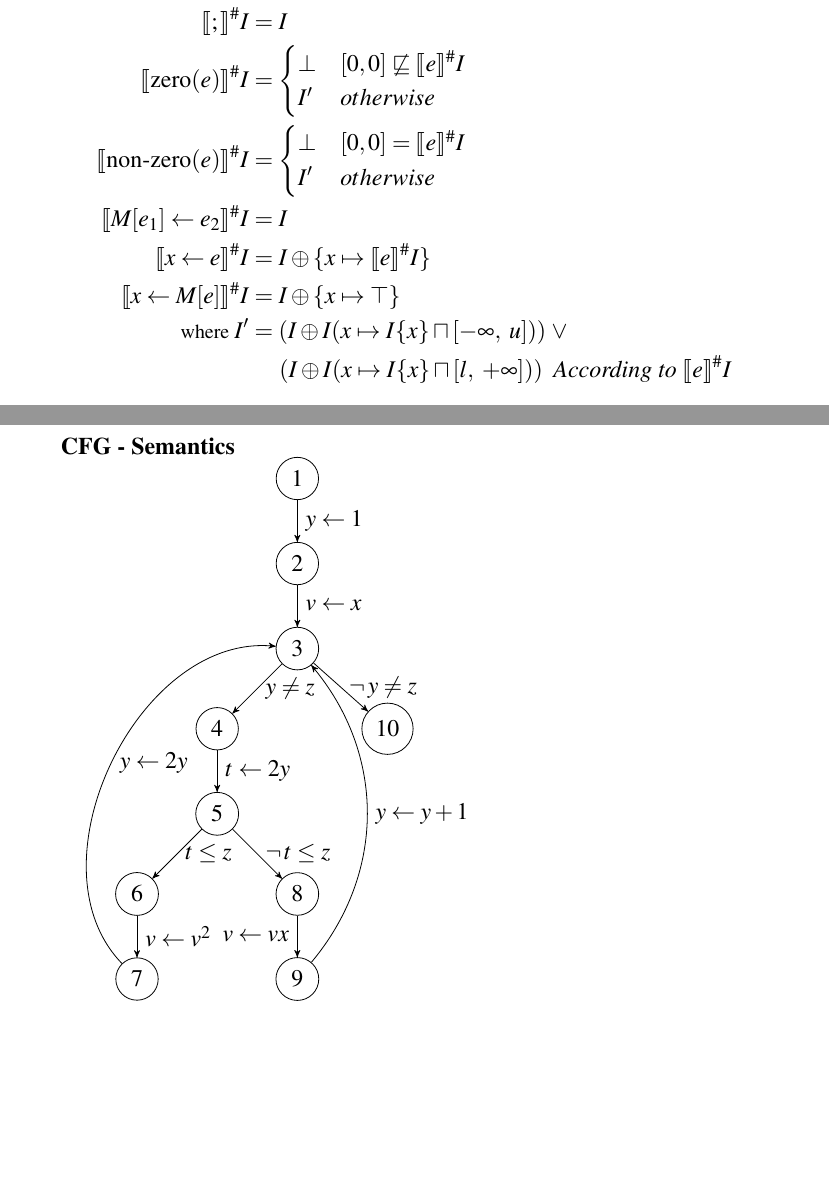
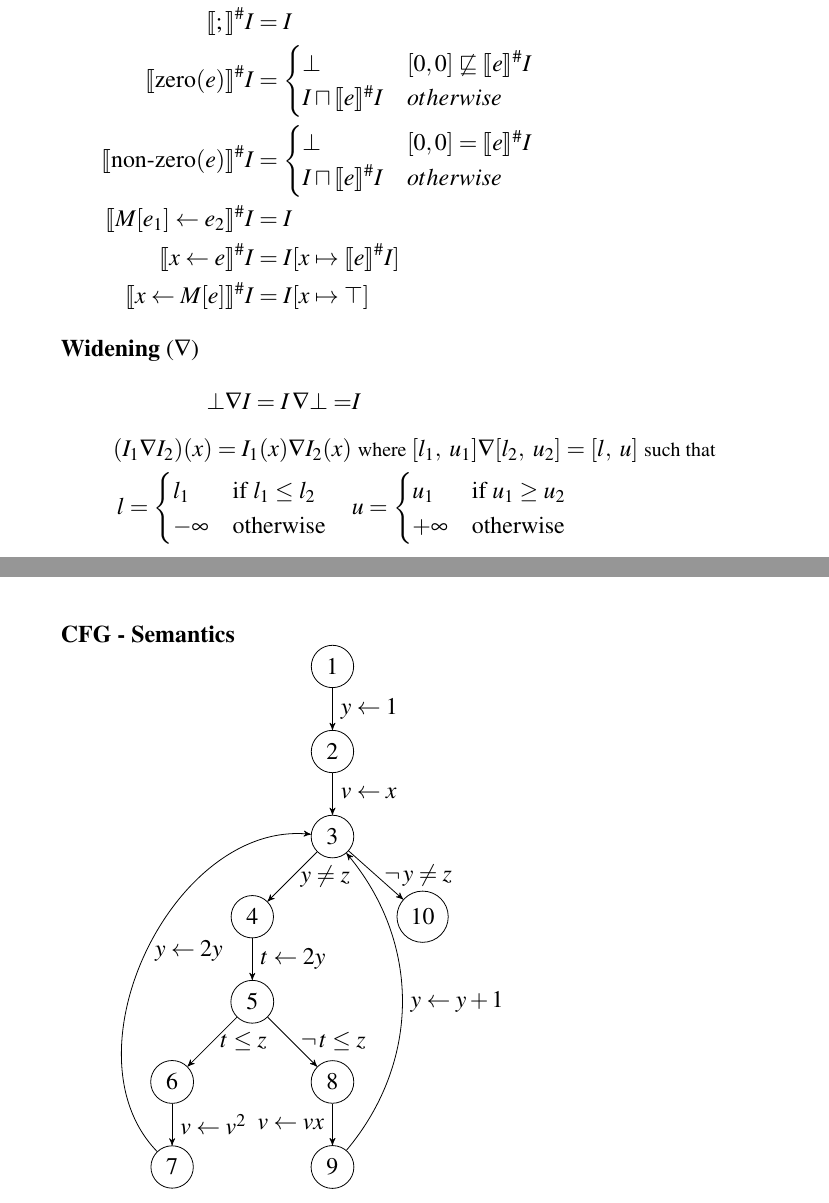
Before and after one commit to MicMarte/Appunti_Analisi_Sistemi_Informatici, a LaTeX document (RegoleAnalisiStatica.tex): two parts of pages 9 and 13 of 13 before the commit and two parts of pages 9 and 12 of 12 after it, joined at a grey line, cut so that both start at the same text, the shorter picture padded with empty space. Compiled offline with pdfLaTeX.

Commit message:
Aggiustati un paio di errori

```diff
--- a/RegoleAnalisiStatica.tex
+++ b/RegoleAnalisiStatica.tex
@@ -364,19 +364,36 @@
     \llbracket \mbox{zero}(e) \rrbracket^\#I &=
     \begin{cases}
         \bot & [0, 0] \not\sqsubseteq \llbracket e \rrbracket^\#I\\
-        I' & otherwise
+        I\sqcap\llbracket e \rrbracket^\#I & otherwise
     \end{cases}\\
     \llbracket \mbox{non-zero}(e) \rrbracket^\#I &=
     \begin{cases}
         \bot & [0, 0] = \llbracket e \rrbracket^\#I\\
-        I' & otherwise
+        I\sqcap\llbracket e \rrbracket^\#I & otherwise
     \end{cases}\\
     \llbracket M[e_1]\leftarrow e_2 \rrbracket^\#I &= I\\
-    \llbracket x \leftarrow e \rrbracket^\#I &= I\oplus \{x\mapsto\llbracket e \rrbracket^\#I\}\\
-    \llbracket x \leftarrow M[e] \rrbracket^\#I &= I\oplus \{x\mapsto\top\}\\
-    \mbox{\footnotesize where } I' &= (I \oplus I(x\mapsto I\{x\} \sqcap [-\infty,\; u]))\; \lor\\
-    & \hspace{1.25em} (I \oplus I(x\mapsto I\{x\} \sqcap [l,\; +\infty]))\;\; \mbox{\textit{According to} } \llbracket e \rrbracket^\#I
+    \llbracket x \leftarrow e \rrbracket^\#I &= I[x\mapsto\llbracket e \rrbracket^\#I]\\
+    \llbracket x \leftarrow M[e] \rrbracket^\#I &= I[x\mapsto\top]
     \end{align*}
+%    \mbox{\footnotesize where } I' &= (I \oplus I(x\mapsto I\{x\} \sqcap [-\infty,\; u]))\; \lor\\
+%    & \hspace{1.25em} (I \oplus I(x\mapsto I\{x\} \sqcap [l,\; +\infty]))\;\; \mbox{\textit{According to} } \llbracket e \rrbracket^\#I
+
+    \textbf{Widening} ($\nabla$)
+    \begin{align*}
+        \bot\nabla I = I\,\nabla\bot = &I\\[0.5em]
+        (I_1 \nabla I_2)(x) = I_1(x)\nabla I_2(x) &\mbox{ \footnotesize where } [l_1,\;u_1]\nabla[l_2,\;u_2] = [l,\;u] \mbox{ \footnotesize such that}\\
+        l =
+        \begin{cases}
+            l_1 & \mbox{if } l_1 \leq l_2\\
+            -\infty & \mbox{otherwise}
+        \end{cases}
+        \quad &u =
+        \begin{cases}
+            u_1 & \mbox{if } u_1 \geq u_2\\
+            +\infty & \mbox{otherwise}
+        \end{cases}
+    \end{align*}
+
 
 
     \clearpage\section*{Segni}
@@ -499 +516,2 @@
 
+    \begin{minipage}{0.5\textwidth}
```
Also changed, not shown: RegoleAnalisiStatica.pdf, RegoleAnalisiStatica.tex (7 more changed lines).
